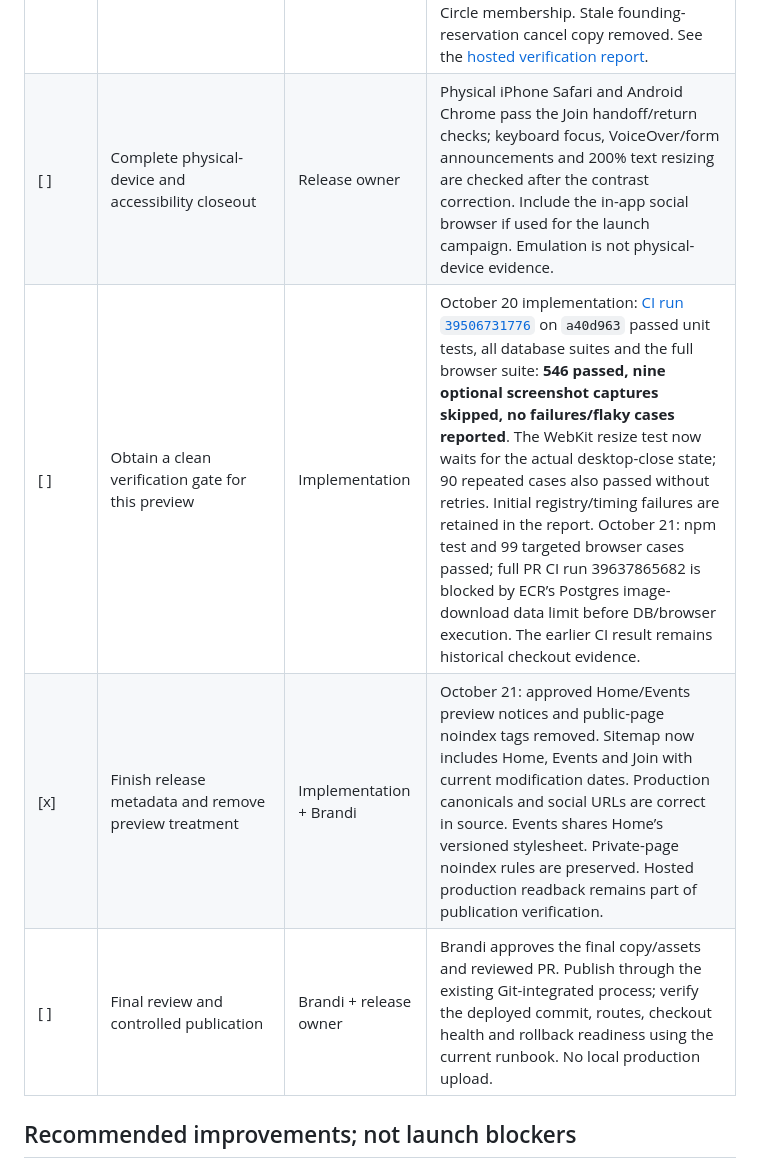
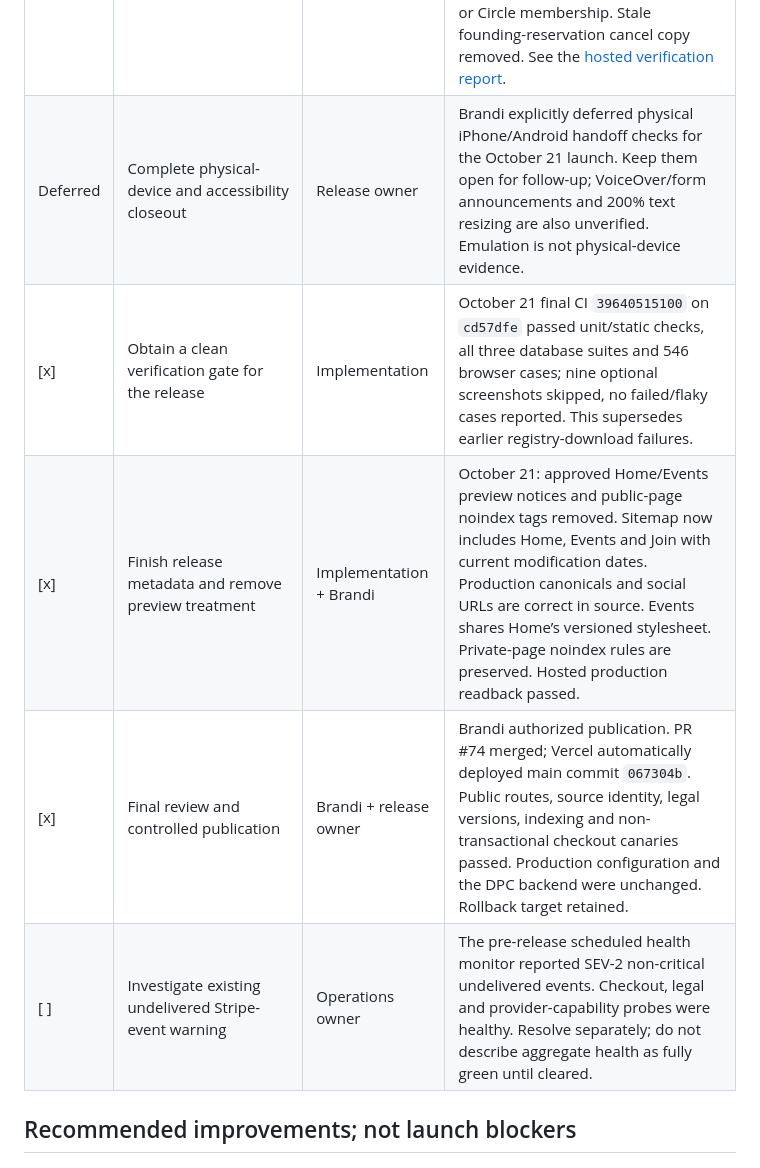
Before and after one commit to CrownLabs-LLC/DPC-WEB, a Markdown page: docs/website-launch-checklist.md, the part around one of its changes. Rendered like a GitHub page.

```diff
--- a/docs/website-launch-checklist.md
+++ b/docs/website-launch-checklist.md
@@ -107,10 +133,11 @@ observed but not rewritten during this narrow refinement.
 | [x] | Verify current hosted Join terms, displayed prices and backend policy | Implementation | October 20: production legal endpoints return 200 and the current four-version tuple; fresh lookup is `no-store`. All six plan summaries show correct membership-only totals ($59/$590, $69/$690, $79/$790); consent stays unchecked. The production checkout source has checkout and optional-kit flags true; the report records the unchanged source bundle and provider version readbacks. These checks cover the existing live page, not the rebuilt release candidate or a new Stripe session. |
 | [x] | Deploy the isolated staging candidate | Implementation | October 20: draft PR #74 and Git-integrated Preview are ready at implementation commit `9572762`. Home/Events/Join match the tested source. Dedicated staging checkout v1 has test-key, exact-Origin and synthetic-identity guards; readiness and rejection probes pass. Staging current legal tuple is `3.0 / 4.9 / 3.0 / 3.0`. Production main, Join source and checkout source bundle match the baseline; no production writes were made. |
 | [x] | Finish hosted checkout verification of the rebuilt pages | Implementation | October 20: branch-only staging credentials configured; fresh legal lookup 200/no-store. All six real Stripe sandbox handoffs have correct membership-only totals. Monthly/annual one-time $49 kit add/remove and recurring amounts pass; browser Back/retry and Stripe cancel/Return to Join pass. Six unpaid test sessions, no completed checkout or Circle membership. Stale founding-reservation cancel copy removed. See the [hosted verification report](hosted-join-verification-2026-10-20.md). |
-| [ ] | Complete physical-device and accessibility closeout | Release owner | Physical iPhone Safari and Android Chrome pass the Join handoff/return checks; keyboard focus, VoiceOver/form announcements and 200% text resizing are checked after the contrast correction. Include the in-app social browser if used for the launch campaign. Emulation is not physical-device evidence. |
-| [ ] | Obtain a clean verification gate for this preview | Implementation | October 20 implementation: [CI run `39506731776`](https://github.com/CrownLabs-LLC/DPC-WEB/actions/runs/39506731776) on `a40d963` passed unit tests, all database suites and the full browser suite: **546 passed, nine optional screenshot captures skipped, no failures/flaky cases reported**. The WebKit resize test now waits for the actual desktop-close state; 90 repeated cases also passed without retries. Initial registry/timing failures are retained in the report. October 21: npm test and 99 targeted browser cases passed; full PR CI run 39637865682 is blocked by ECR’s Postgres image-download data limit before DB/browser execution. The earlier CI result remains historical checkout evidence. |
-| [x] | Finish release metadata and remove preview treatment | Implementation + Brandi | October 21: approved Home/Events preview notices and public-page noindex tags removed. Sitemap now includes Home, Events and Join with current modification dates. Production canonicals and social URLs are correct in source. Events shares Home’s versioned stylesheet. Private-page noindex rules are preserved. Hosted production readback remains part of publication verification. |
-| [ ] | Final review and controlled publication | Brandi + release owner | Brandi approves the final copy/assets and reviewed PR. Publish through the existing Git-integrated process; verify the deployed commit, routes, checkout health and rollback readiness using the current runbook. No local production upload. |
+| Deferred | Complete physical-device and accessibility closeout | Release owner | Brandi explicitly deferred physical iPhone/Android handoff checks for the October 21 launch. Keep them open for follow-up; VoiceOver/form announcements and 200% text resizing are also unverified. Emulation is not physical-device evidence. |
+| [x] | Obtain a clean verification gate for the release | Implementation | October 21 final CI `39640515100` on `cd57dfe` passed unit/static checks, all three database suites and 546 browser cases; nine optional screenshots skipped, no failed/flaky cases reported. This supersedes earlier registry-download failures. |
+| [x] | Finish release metadata and remove preview treatment | Implementation + Brandi | October 21: approved Home/Events preview notices and public-page noindex tags removed. Sitemap now includes Home, Events and Join with current modification dates. Production canonicals and social URLs are correct in source. Events shares Home’s versioned stylesheet. Private-page noindex rules are preserved. Hosted production readback passed. |
+| [x] | Final review and controlled publication | Brandi + release owner | Brandi authorized publication. PR #74 merged; Vercel automatically deployed main commit `067304b`. Public routes, source identity, legal versions, indexing and non-transactional checkout canaries passed. Production configuration and the DPC backend were unchanged. Rollback target retained. |
+| [ ] | Investigate existing undelivered Stripe-event warning | Operations owner | The pre-release scheduled health monitor reported SEV-2 non-critical undelivered events. Checkout, legal and provider-capability probes were healthy. Resolve separately; do not describe aggregate health as fully green until cleared. |
 
 ## Recommended improvements; not launch blockers
 
```
Also changed, not shown: other parts of docs/website-launch-checklist.md (+50 -24 lines).
